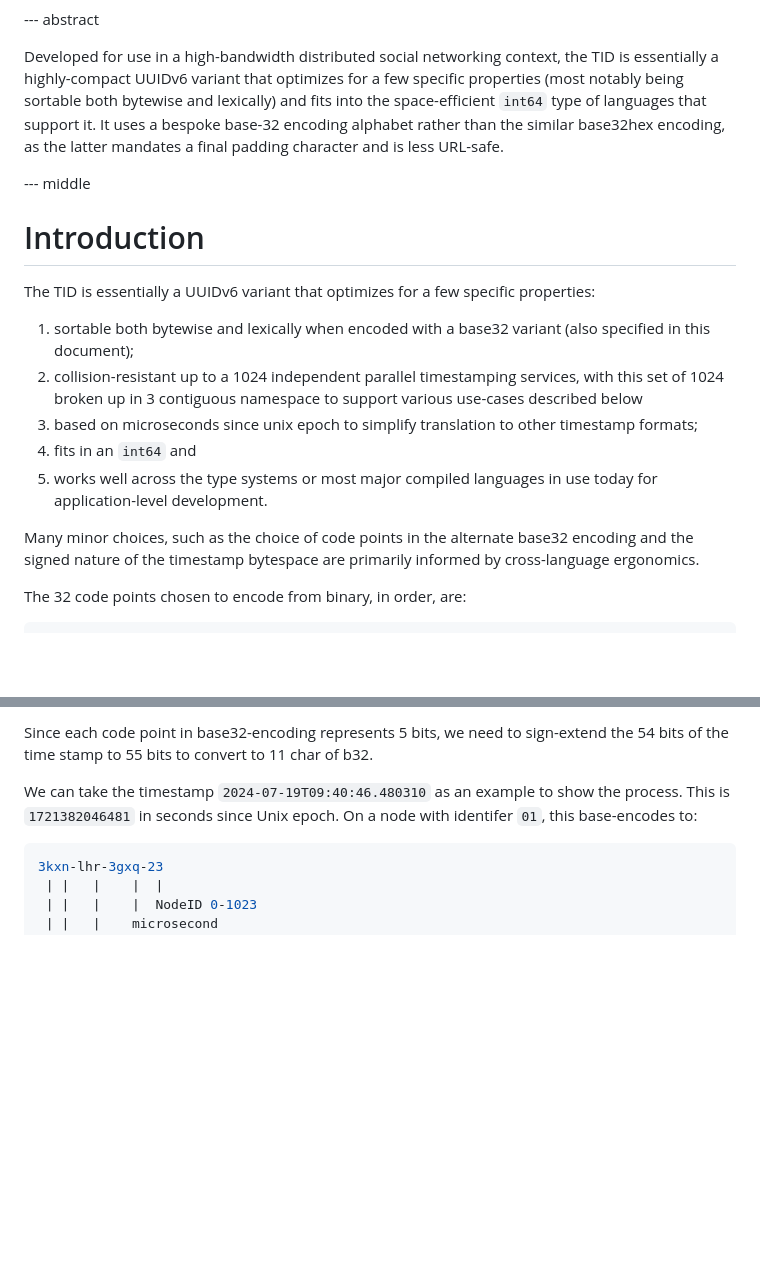
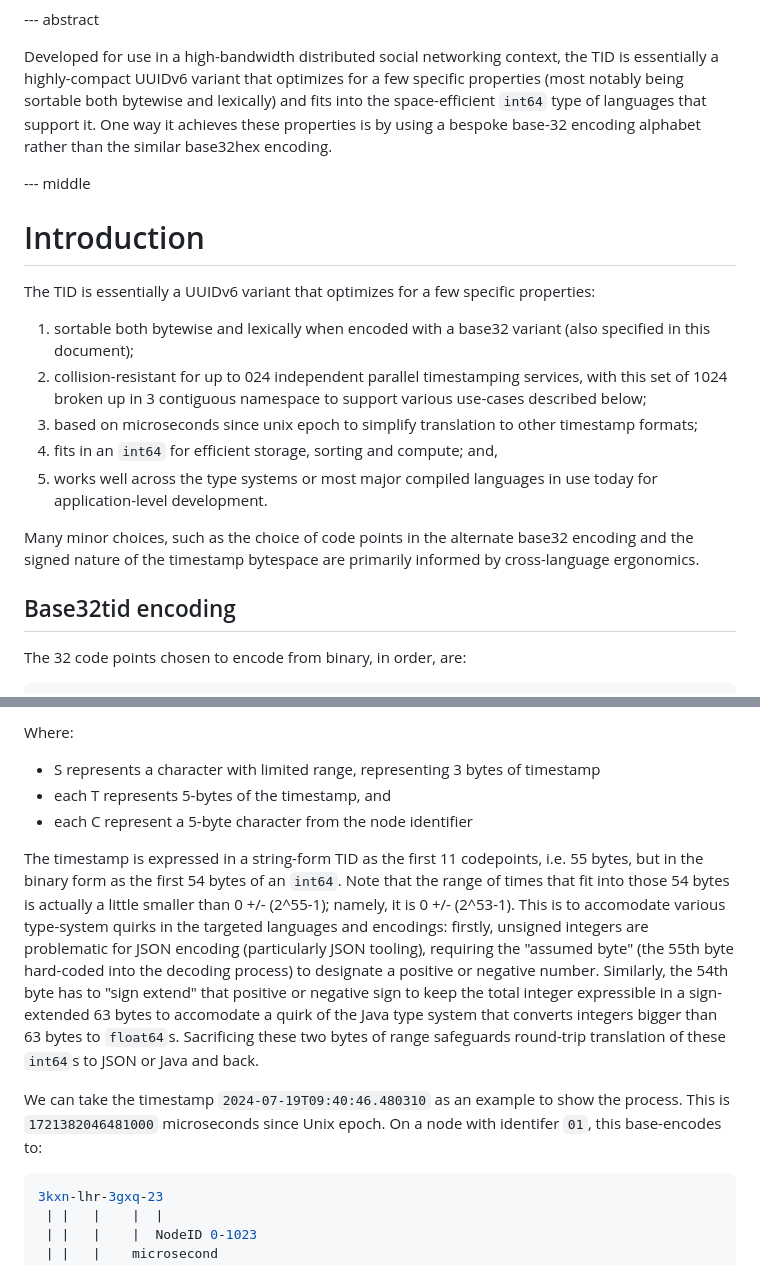
Before and after one commit to learningproof/tid-i-d, a Markdown page: draft-goldman-tid.md, 2 parts joined by grey strips. Rendered like a GitHub page; blank space fills up the shorter version.

```diff
--- a/draft-goldman-tid.md
+++ b/draft-goldman-tid.md
@@ -40,9 +40,9 @@ informative:
 Developed for use in a high-bandwidth distributed social networking context, the
 TID is essentially a highly-compact UUIDv6 variant that optimizes for a few
 specific properties (most notably being sortable both bytewise and lexically)
-and fits into the space-efficient `int64` type of languages that support it.
-It uses a bespoke base-32 encoding alphabet rather than the similar base32hex
-encoding, as the latter mandates a final padding character and is less URL-safe.
+and fits into the space-efficient `int64` type of languages that support it. One
+way it achieves these properties is by using a bespoke base-32 encoding alphabet
+rather than the similar base32hex encoding.
 
 --- middle
 
@@ -53,18 +53,20 @@ properties:
 
 1. sortable both bytewise and lexically when encoded with a base32 variant (also
 specified in this document);
-1. collision-resistant up to a 1024 independent parallel timestamping services,
+1. collision-resistant for up to 024 independent parallel timestamping services,
 with this set of 1024 broken up in 3 contiguous namespace to support various
-use-cases described below
+use-cases described below;
 1. based on microseconds since unix epoch to simplify translation to other
 timestamp formats;
-1. fits in an `int64` and
+1. fits in an `int64` for efficient storage, sorting and compute; and,
 1. works well across the type systems or most major compiled languages in use
 today for application-level development.
 
 Many minor choices, such as the choice of code points in the alternate base32
 encoding and the signed nature of the timestamp bytespace are primarily informed
 by cross-language ergonomics.
+
+## Base32tid encoding
 
 The 32 code points chosen to encode from binary, in order, are:
 
@@ -147,11 +165,27 @@ TTTT-TTT-TTTT-CC
 ~~~~
 
-Since each code point in base32-encoding represents 5 bits, we need to
-sign-extend the 54 bits of the time stamp to 55 bits to convert to 11 char of
-b32.
+Where:
+
+* S represents a character with limited range, representing 3 bytes of timestamp
+* each T represents 5-bytes of the timestamp, and
+* each C represent a 5-byte character from the node identifier
+
+The timestamp is expressed in a string-form TID as the first 11 codepoints, i.e.
+55 bytes, but in the binary form as the first 54 bytes of an `int64`. Note that
+the range of times that fit into those 54 bytes is actually a little smaller
+than 0 +/- (2^55-1); namely, it is 0 +/- (2^53-1). This is to accomodate various
+type-system quirks in the targeted languages and encodings: firstly, unsigned
+integers are problematic for JSON encoding (particularly JSON tooling),
+requiring the "assumed byte" (the 55th byte hard-coded into the decoding
+process) to designate a positive or negative number. Similarly, the 54th byte
+has to "sign extend" that positive or negative sign to keep the total integer
+expressible in a sign-extended 63 bytes to accomodate a quirk of the Java type
+system that converts integers bigger than 63 bytes to `float64`s. Sacrificing
+these two bytes of range safeguards round-trip translation of these `int64`s to
+JSON or Java and back.
 
 We can take the timestamp `2024-07-19T09:40:46.480310` as an example
-to show the process. This is `1721382046481` in seconds since Unix
+to show the process. This is `1721382046481000` microseconds since Unix
 epoch. On a node with identifer `01`, this base-encodes to:
 
 ~~~~ bash
```
Also changed, not shown: other parts of draft-goldman-tid.md (+44 -28 lines).
